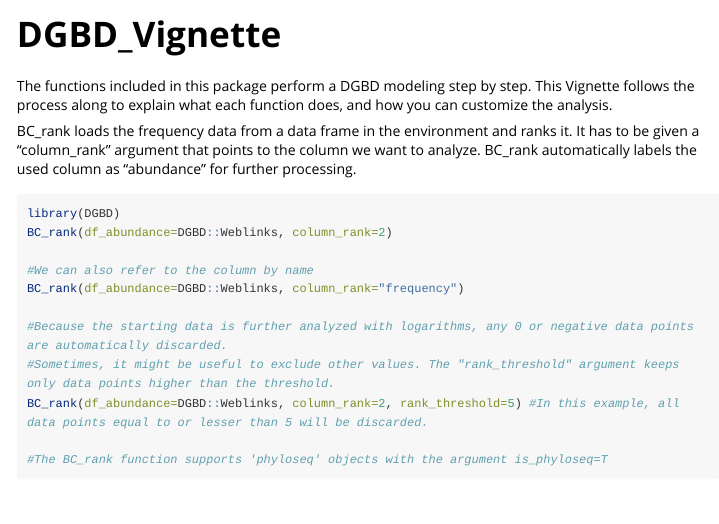
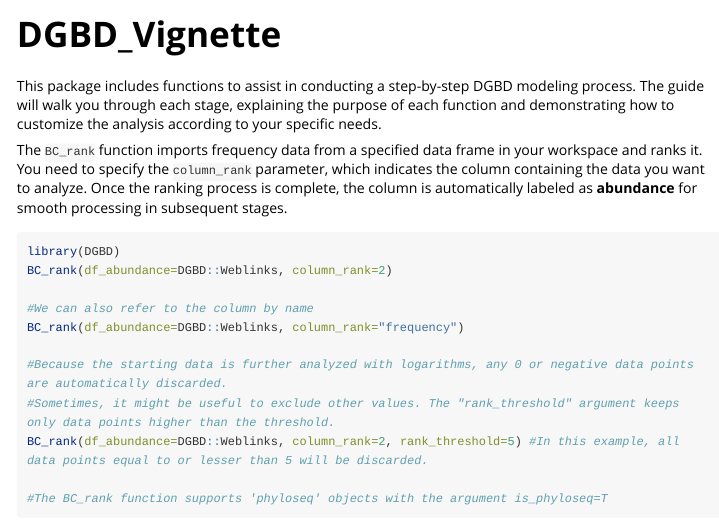
Before and after one commit to Fa-Moe/DGBD, an R Markdown document (vignettes/DGBD_Vignette.Rmd): the page in a window 1100 px wide, from its top. Rendered offline with R 4.5, knitr and Pandoc, with nearby package versions; some code elsewhere in the file could not run offline; long lines of code are wrapped.

Commit message:
Update DGBD_Vignette.Rmd
Improve text

````diff
--- a/vignettes/DGBD_Vignette.Rmd
+++ b/vignettes/DGBD_Vignette.Rmd
@@ -15,12 +15,9 @@ knitr::opts_chunk$set(
   comment = "#>"
 )
 ```
+This package includes functions to assist in conducting a step-by-step DGBD modeling process. The guide will walk you through each stage, explaining the purpose of each function and demonstrating how to customize the analysis according to your specific needs.
 
-The functions included in this package perform a DGBD modeling step by step. This Vignette follows the process along to explain what each function does, and how you can customize the analysis.
-
-BC_rank loads the frequency data from a data frame in the environment and ranks it. It has to be given a "column_rank" argument that points to the column we want to analyze.
-BC_rank automatically labels the used column as "abundance" for further processing.
-
+The `BC_rank` function imports frequency data from a specified data frame in your workspace and ranks it. You need to specify the `column_rank` parameter, which indicates the column containing the data you want to analyze. Once the ranking process is complete, the column is automatically labeled as **abundance** for smooth processing in subsequent stages.
 ```{r}
 library(DGBD)
 BC_rank(df_abundance=DGBD::Weblinks, column_rank=2)
````
